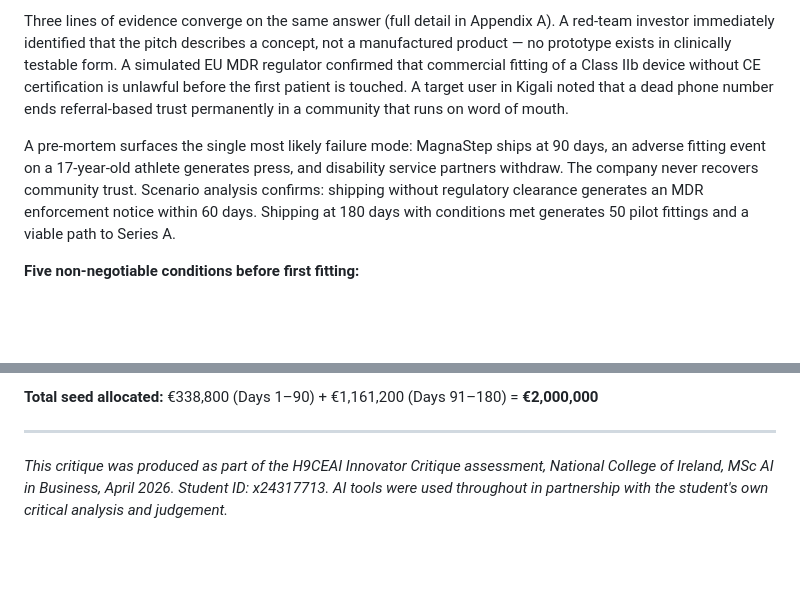
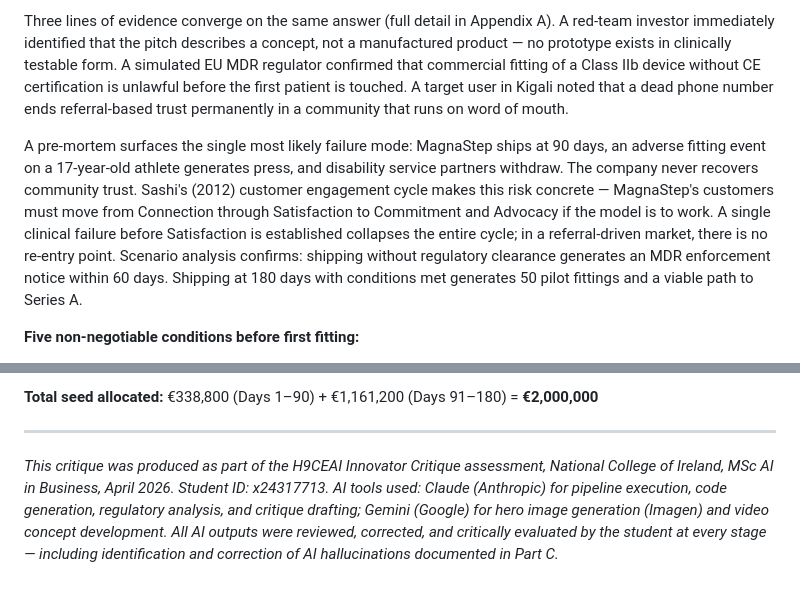
Before and after one commit to JenuineProjects/x24317713-innovator-critique, a Markdown page: critique.md, 2 parts joined by grey strips. GitHub-like rendering; blank space fills up the shorter version.

```diff
--- a/critique.md
+++ b/critique.md
@@ -151,7 +178,7 @@ The €2M seed offer is real. The problem is real. Amara is fictional but the 1
 
 Three lines of evidence converge on the same answer (full detail in Appendix A). A red-team investor immediately identified that the pitch describes a concept, not a manufactured product — no prototype exists in clinically testable form. A simulated EU MDR regulator confirmed that commercial fitting of a Class IIb device without CE certification is unlawful before the first patient is touched. A target user in Kigali noted that a dead phone number ends referral-based trust permanently in a community that runs on word of mouth.
 
-A pre-mortem surfaces the single most likely failure mode: MagnaStep ships at 90 days, an adverse fitting event on a 17-year-old athlete generates press, and disability service partners withdraw. The company never recovers community trust. Scenario analysis confirms: shipping without regulatory clearance generates an MDR enforcement notice within 60 days. Shipping at 180 days with conditions met generates 50 pilot fittings and a viable path to Series A.
+A pre-mortem surfaces the single most likely failure mode: MagnaStep ships at 90 days, an adverse fitting event on a 17-year-old athlete generates press, and disability service partners withdraw. The company never recovers community trust. Sashi's (2012) customer engagement cycle makes this risk concrete — MagnaStep's customers must move from Connection through Satisfaction to Commitment and Advocacy if the model is to work. A single clinical failure before Satisfaction is established collapses the entire cycle; in a referral-driven market, there is no re-entry point. Scenario analysis confirms: shipping without regulatory clearance generates an MDR enforcement notice within 60 days. Shipping at 180 days with conditions met generates 50 pilot fittings and a viable path to Series A.
 
 **Five non-negotiable conditions before first fitting:**
 
@@ -308,4 +335,4 @@ These are not conditions designed to delay. They are the minimum required to ens
 
 ---
 
-*This critique was produced as part of the H9CEAI Innovator Critique assessment, National College of Ireland, MSc AI in Business, April 2026. Student ID: x24317713. AI tools were used throughout in partnership with the student's own critical analysis and judgement.*
+*This critique was produced as part of the H9CEAI Innovator Critique assessment, National College of Ireland, MSc AI in Business, April 2026. Student ID: x24317713. AI tools used: Claude (Anthropic) for pipeline execution, code generation, regulatory analysis, and critique drafting; Gemini (Google) for hero image generation (Imagen) and video concept development. All AI outputs were reviewed, corrected, and critically evaluated by the student at every stage — including identification and correction of AI hallucinations documented in Part C.*
```
Also changed, not shown: other parts of critique.md (+36 -9 lines).
